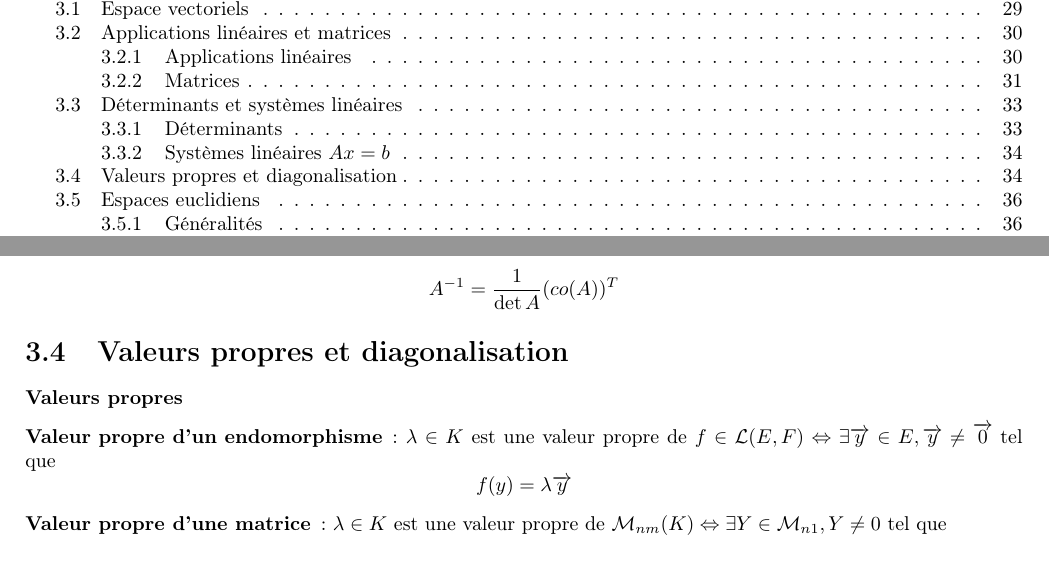
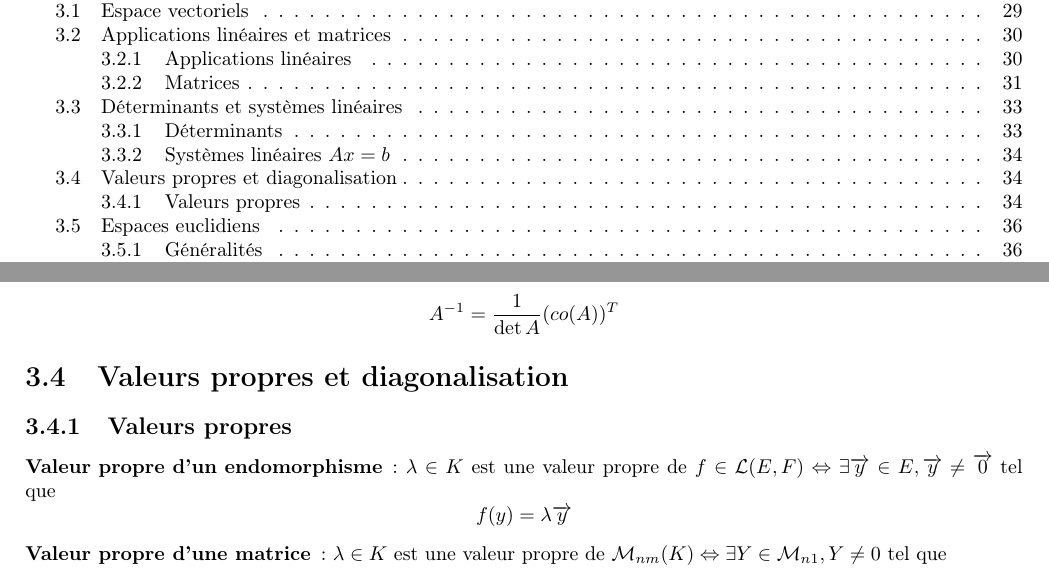
Before and after one commit to hlefebvr/math-utc, a LaTeX document (main.tex, which reads chapters/algebre_lineaire/sections/val_propre.tex): two parts of pages 3 and 35 of 42, joined at a grey line, cut so that both start at the same text. Compiled offline with pdfLaTeX.

Commit message:
fix subsubsection to subsection

```diff
--- a/chapters/algebre_lineaire/sections/val_propre.tex
+++ b/chapters/algebre_lineaire/sections/val_propre.tex
@@ -1,4 +1,4 @@
-\subsubsection{Valeurs propres}
+\subsection{Valeurs propres}
 \begin{description}
 \item[Valeur propre d'un endomorphisme] : $\lambda\in K$ est une valeur propre de $f\in\mathcal L(E,F)\Leftrightarrow\exists\vect{y}\in E, \vect{y}\ne\vect 0$ tel que
     \[ f(y)=\lambda\vect{y} \]
```
Also changed, not shown: main.pdf.
